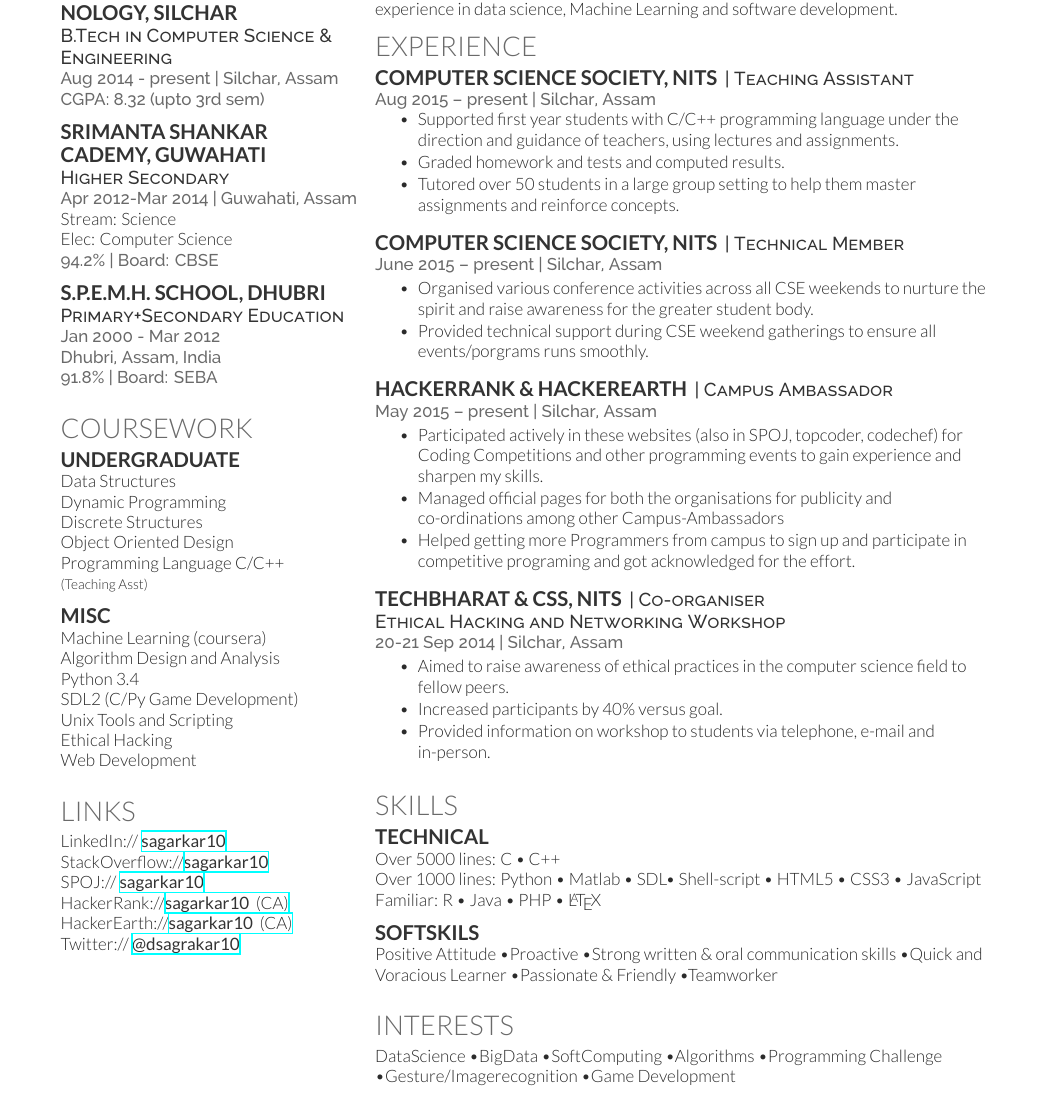
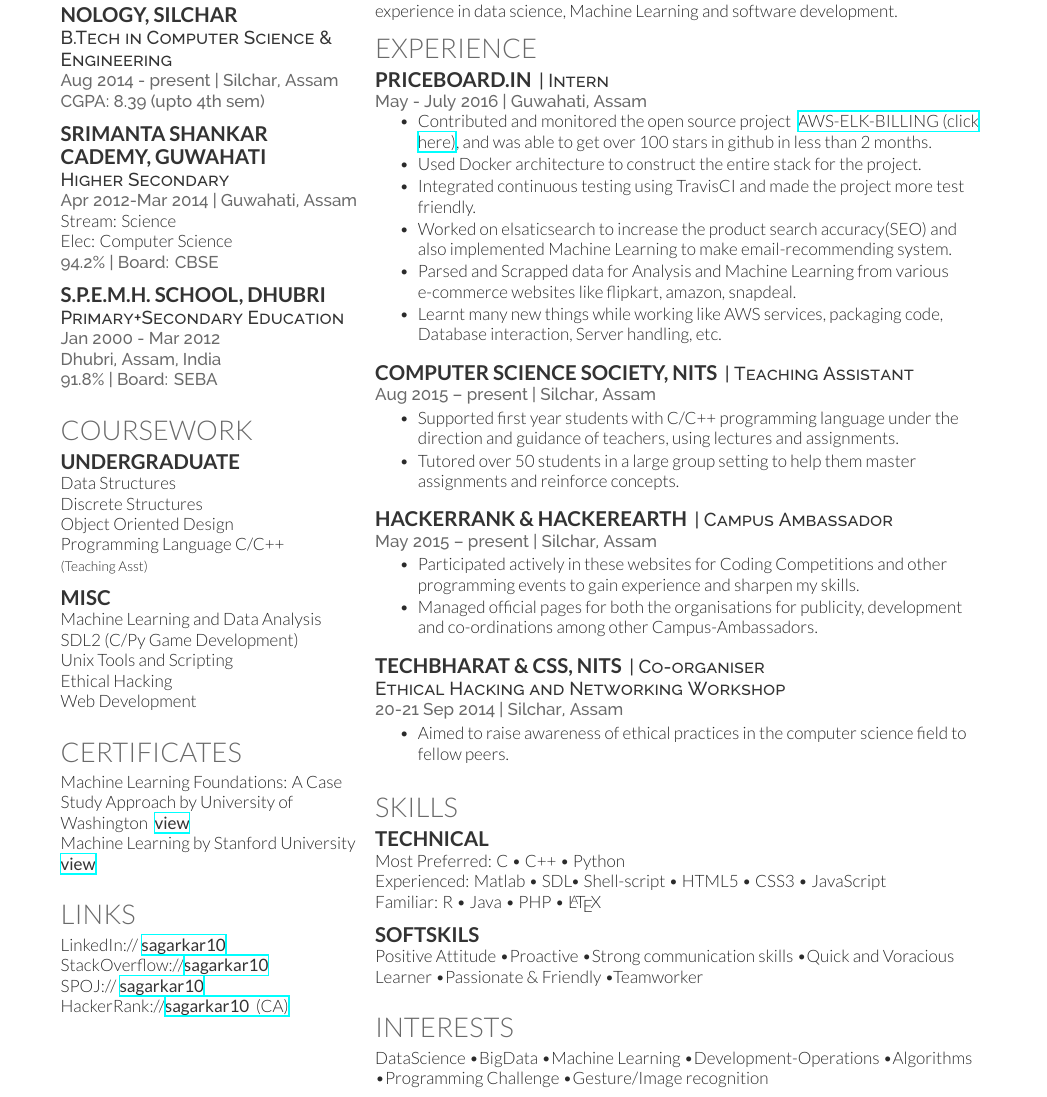
Before and after one commit to sagarkar10/MyResume, a LaTeX CV (MyResume/sagar_resume.tex): part of the page, cut so that both start at the same text. Compiled offline with XeLaTeX.

Commit message:
updated resume

```diff
--- a/MyResume/sagar_resume.tex
+++ b/MyResume/sagar_resume.tex
@@ -86,7 +86,7 @@
 
 \subsection{National Institute Of\texorpdfstring {\hfill} \break Technology, Silchar}
 \descript{B.Tech in Computer Science \& Engineering}
-\location{Aug 2014 - present | Silchar, Assam \\ CGPA: 8.32 (upto 3rd sem)}
+\location{Aug 2014 - present | Silchar, Assam \\ CGPA: 8.39 (upto 4th sem)}
 \sectionsep
 
 \subsection{Srimanta Shankar\texorpdfstring {\hfill \break} Academy, Guwahati}
@@ -111,7 +111,6 @@
 
 \subsection{Undergraduate}
 Data Structures \\
-Dynamic Programming \\
 Discrete Structures \\
 Object Oriented Design \\
 Programming Language C/C++ \\
@@ -119,13 +118,20 @@
 \sectionsep
 
 \subsection{Misc}
-Machine Learning (coursera)\\
-Algorithm Design and Analysis\\
-Python 3.4 \\
+Machine Learning and Data Analysis\\
 SDL2 (C/Py Game Development) \\
 Unix Tools and Scripting \\
 Ethical Hacking\\
 Web Development
+\sectionsep
+
+%%%%%%%%%%%%%%%%%%%%%%%%%%%%%%%%%%%%%%
+%     CERTIFICATES
+%%%%%%%%%%%%%%%%%%%%%%%%%%%%%%%%%%%%%%
+
+\section{CERTIFICATES}
+Machine Learning Foundations: A Case Study Approach by University of Washington \href{https://www.coursera.org/account/accomplishments/records/TQLLDYRT4FFW} {\custombold{ view}} \\
+Machine Learning by Stanford University \href{https://www.coursera.org/account/accomplishments/records/9T9EUFQFX6KH} {\custombold{ view}} \\
 \sectionsep
 
 %%%%%%%%%%%%%%%%%%%%%%%%%%%%%%%%%%%%%%
@@ -137,8 +143,6 @@
 StackOverflow://\href{http://stackoverflow.com/users/4192965/sagar-kar}{\custombold{sagarkar10}}\\
 SPOJ:// \href{http://www.spoj.com/users/sagarkar10/}{\custombold{sagarkar10}} \\
 HackerRank://\href{https://www.hackerrank.com/sagarkar10}{\custombold{sagarkar10} (CA)} \\
-HackerEarth://\href{https://www.hackerearth.com/users/sagarkar10/}{\custombold{sagarkar10} (CA)} \\
-Twitter://  \href{https://twitter.com/sagarkar10}{\custombold{@dsagrakar10}} \\
 
 \sectionsep
 
@@ -181,23 +185,27 @@
 To enhance my programming, communication and teamwork skills and thereby gain\\experience in data science, Machine Learning and software development.
 
 \section{Experience}
-\runsubsection{Computer Science Society, NITS}
-\descript{| Teaching Assistant}
-\location{Aug 2015 – present | Silchar, Assam}
+\runsubsection{Priceboard.in}
+\descript{| Intern}
+\location{May - July 2016 | Guwahati, Assam}
 \vspace{\topsep} % Hacky fix for awkward extra vertical space
 \begin{tightemize}
-\item Supported first year students with C/C++ programming language under the direction and guidance of teachers, using lectures  and assignments.
-\item Graded homework and tests and computed results.
-\item Tutored over 50 students in a large group setting to help them master assignments and reinforce concepts.
+\item Contributed and monitored the open source project \href{https://github.com/PriceBoardIn/aws-elk-billing}{ AWS-ELK-BILLING (click here)}, and was able to get over 100 stars in github in less than 2 months.
+\item Used Docker architecture to construct the entire stack for the project.
+\item Integrated continuous testing using TravisCI and made the project more test friendly.
+\item Worked on elsaticsearch to increase the product search accuracy(SEO) and also implemented Machine Learning to make email-recommending system.
+\item Parsed and Scrapped data for Analysis and Machine Learning from various e-commerce websites like flipkart, amazon, snapdeal.
+\item Learnt many new things while working like AWS services, packaging code, Database interaction, Server handling, etc.
 \end{tightemize}
 \sectionsep
 
 \runsubsection{Computer Science Society, NITS}
-\descript{| Technical Member}
-\location{June 2015 – present | Silchar, Assam}
+\descript{| Teaching Assistant}
+\location{Aug 2015 – present | Silchar, Assam}
+%\vspace{\topsep} % Hacky fix for awkward extra vertical space
 \begin{tightemize}
-\item Organised various conference activities across all CSE weekends to nurture the spirit and raise awareness for the greater student body.
-\item Provided technical support during CSE weekend gatherings to ensure all events/porgrams runs smoothly.
+\item Supported first year students with C/C++ programming language under the direction and guidance of teachers, using lectures  and assignments.
+\item Tutored over 50 students in a large group setting to help them master assignments and reinforce concepts.
 \end{tightemize}
 \sectionsep
 
@@ -205,9 +213,8 @@
 \descript{| Campus Ambassador}
 \location{May 2015 – present | Silchar, Assam}
 \begin{tightemize}
-\item Participated actively in these websites (also in SPOJ, topcoder, codechef) for Coding Competitions and other programming events to gain experience and sharpen my skills.
-\item Managed official pages for both the organisations for publicity and co-ordinations among other Campus-Ambassadors
-\item Helped getting more Programmers from campus to sign up and participate in competitive programing and got acknowledged for the effort.
+\item Participated actively in these websites for Coding Competitions and other programming events to gain experience and sharpen my skills.
+\item Managed official pages for both the organisations for publicity, development and co-ordinations among other Campus-Ambassadors.
 \end{tightemize}
 \sectionsep
 
@@ -216,24 +223,22 @@
 \location{20-21 Sep 2014 | Silchar, Assam}
 \begin{tightemize}
 \item Aimed to raise awareness of ethical practices in the computer science field to fellow peers.
-\item Increased participants by 40\% versus goal.
-\item Provided information on workshop to students via telephone, e-mail and in-person.
 \end{tightemize}
 \sectionsep
 
 \section{Skills}
 \subsection{Technical}
 %\location{Over 5000 lines:}
-Over 5000 lines: C \textbullet{}  C++\\
+Most Preferred: C \textbullet{} C++ \textbullet{} Python\\
 %\location{Over 1000 lines:}
-Over 1000 lines: Python \textbullet{} Matlab \textbullet{} SDL\textbullet{} Shell-script \textbullet{} HTML5 \textbullet{} CSS3 \textbullet{} JavaScript  \\
+Experienced: Matlab \textbullet{} SDL\textbullet{} Shell-script \textbullet{} HTML5 \textbullet{} CSS3 \textbullet{} JavaScript  \\
 %\location{Familiar:}
 Familiar: R \textbullet{} Java \textbullet{} PHP \textbullet{} \LaTeX\\
 \sectionsep
 \subsection{Softskils}
 Positive Attitude
 \textbullet{}Proactive
-\textbullet{}Strong written \& oral communication skills
+\textbullet{}Strong communication skills
 \textbullet{}Quick and Voracious Learner
 \textbullet{}Passionate \& Friendly
 \textbullet{}Teamworker
@@ -242,11 +247,12 @@
 \section{Interests}
 DataScience
 \textbullet{}BigData
-\textbullet{}SoftComputing
+\textbullet{}Machine Learning
+\textbullet{}Development-Operations
 \textbullet{}Algorithms
 \textbullet{}Programming Challenge
-\textbullet{}Gesture/Imagerecognition
-\textbullet{}Game Development
+\textbullet{}Gesture/Image recognition
+
 
 % \iffalse
 % %I don't want this to happen
```
Also changed, not shown: MyResume.pdf.
